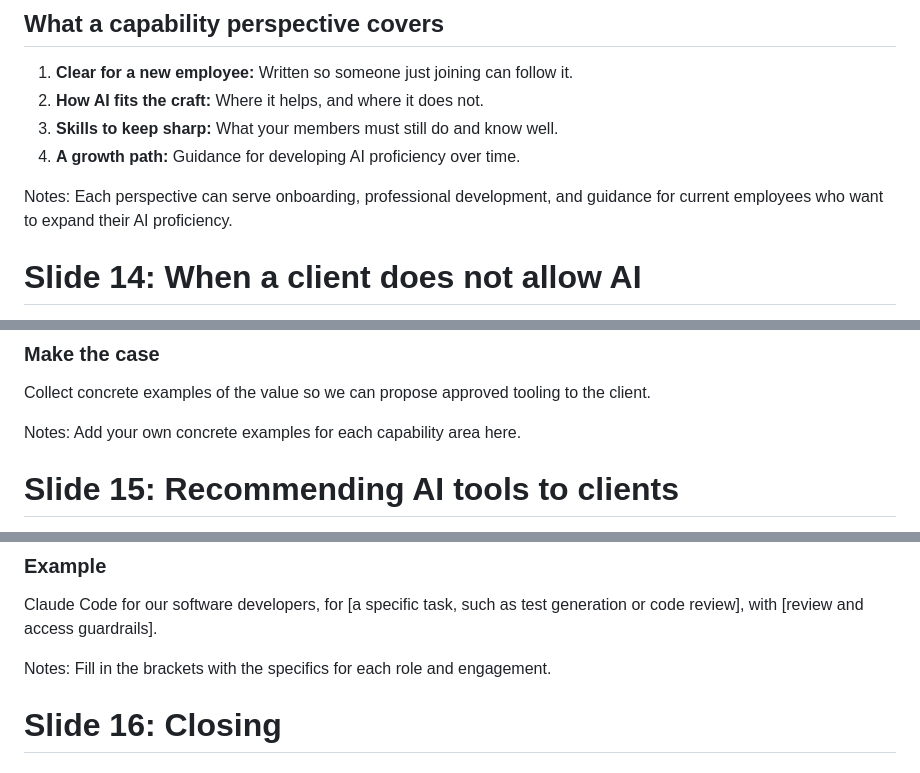
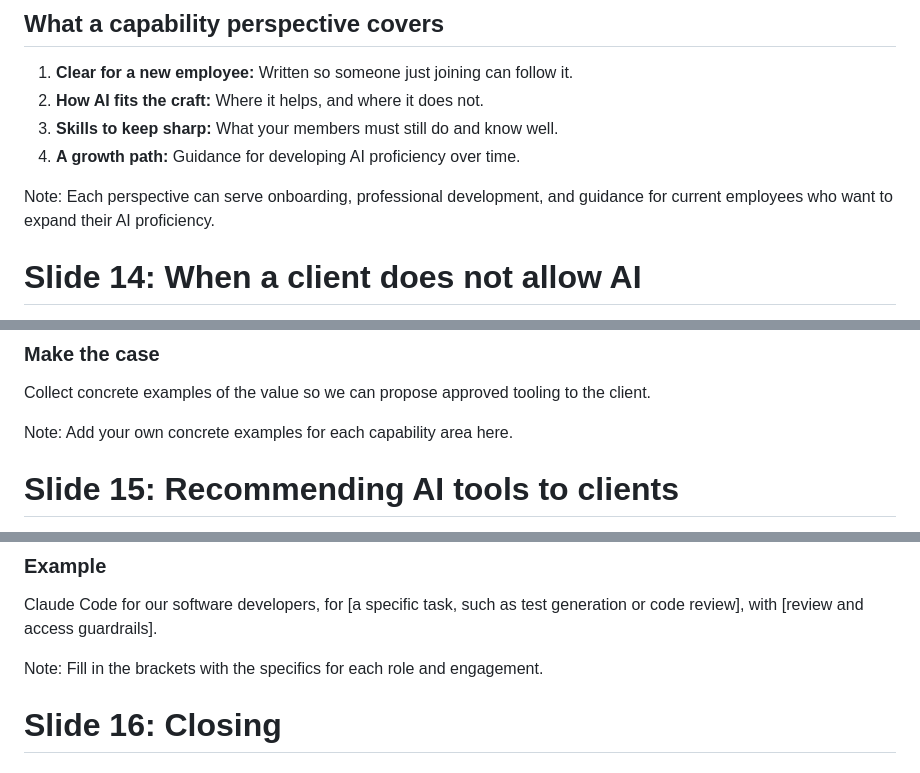
Before and after one commit to DaneWeber/presentations, a Markdown page: Excella-ai-2027/Excella-ai-2027.md, 3 parts joined by grey strips. GitHub-like rendering.

```diff
--- a/Excella-ai-2027/Excella-ai-2027.md
+++ b/Excella-ai-2027/Excella-ai-2027.md
@@ -191,7 +191,7 @@ Define how your capability should use AI. I am not asking you to repeat my messa
 3. **Skills to keep sharp:** What your members must still do and know well.
 4. **A growth path:** Guidance for developing AI proficiency over time.
 
-Notes: Each perspective can serve onboarding, professional development, and guidance for current employees who want to expand their AI proficiency.
+Note: Each perspective can serve onboarding, professional development, and guidance for current employees who want to expand their AI proficiency.
 
 
 
@@ -210,7 +210,7 @@ Practice on personal projects, public data, and sample problems with no client i
 ### Make the case
 Collect concrete examples of the value so we can propose approved tooling to the client.
 
-Notes: Add your own concrete examples for each capability area here.
+Note: Add your own concrete examples for each capability area here.
 
 
 
@@ -225,7 +225,7 @@ Notes: Add your own concrete examples for each capability area here.
 ### Example
 Claude Code for our software developers, for [a specific task, such as test generation or code review], with [review and access guardrails].
 
-Notes: Fill in the brackets with the specifics for each role and engagement.
+Note: Fill in the brackets with the specifics for each role and engagement.
 
 
 
```
Also changed, not shown: other parts of Excella-ai-2027/Excella-ai-2027.md (+6 -6 lines).
